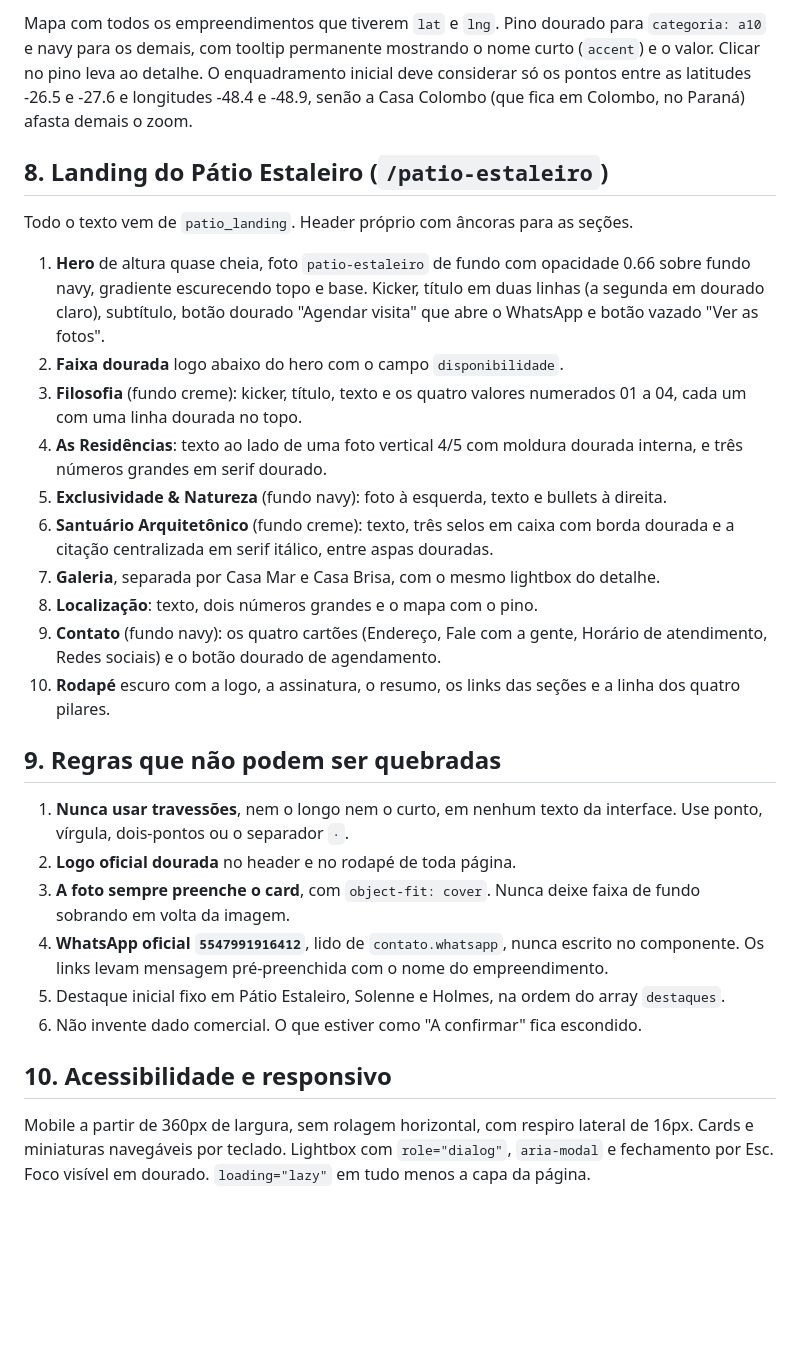
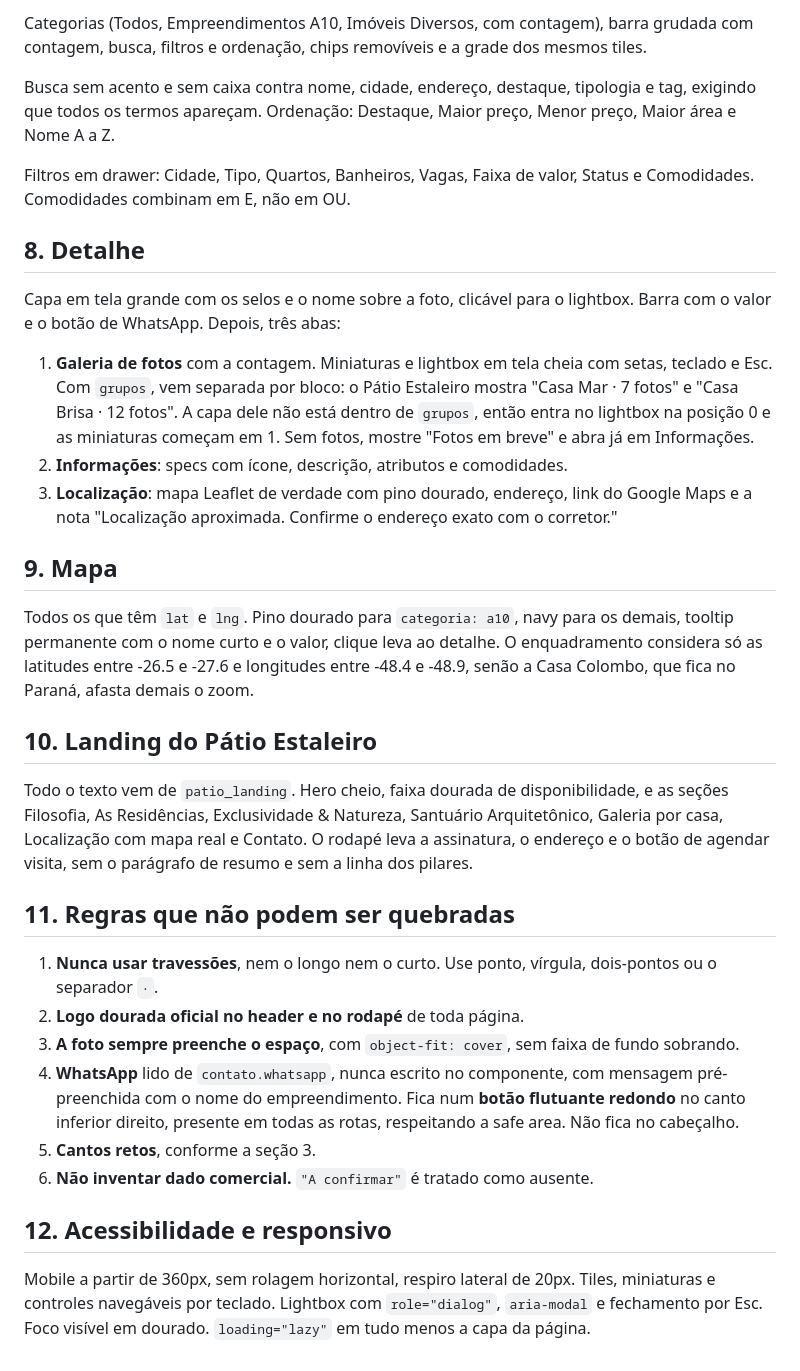
Before and after one commit to joaogstrapa10-cell/sitea10, a Markdown page: LOVABLE_MIGRACAO.md, the part around one of its changes. GitHub-like rendering; blank space fills up the shorter version.

```diff
--- a/LOVABLE_MIGRACAO.md
+++ b/LOVABLE_MIGRACAO.md
@@ -160,49 +135,60 @@ No fim, botão verde de WhatsApp "Falar sobre este empreendimento".
 
-Mapa com todos os empreendimentos que tiverem `lat` e `lng`. Pino dourado para
-`categoria: a10` e navy para os demais, com tooltip permanente mostrando o nome curto
-(`accent`) e o valor. Clicar no pino leva ao detalhe. O enquadramento inicial deve
-considerar só os pontos entre as latitudes -26.5 e -27.6 e longitudes -48.4 e -48.9,
-senão a Casa Colombo (que fica em Colombo, no Paraná) afasta demais o zoom.
+Categorias (Todos, Empreendimentos A10, Imóveis Diversos, com contagem), barra grudada
+com contagem, busca, filtros e ordenação, chips removíveis e a grade dos mesmos tiles.
 
-## 8. Landing do Pátio Estaleiro (`/patio-estaleiro`)
+Busca sem acento e sem caixa contra nome, cidade, endereço, destaque, tipologia e tag,
+exigindo que todos os termos apareçam. Ordenação: Destaque, Maior preço, Menor preço,
+Maior área e Nome A a Z.
 
-Todo o texto vem de `patio_landing`. Header próprio com âncoras para as seções.
+Filtros em drawer: Cidade, Tipo, Quartos, Banheiros, Vagas, Faixa de valor, Status e
+Comodidades. Comodidades combinam em E, não em OU.
 
-1. **Hero** de altura quase cheia, foto `patio-estaleiro` de fundo com opacidade 0.66
-   sobre fundo navy, gradiente escurecendo topo e base. Kicker, título em duas linhas
-   (a segunda em dourado claro), subtítulo, botão dourado "Agendar visita" que abre o
-   WhatsApp e botão vazado "Ver as fotos".
-2. **Faixa dourada** logo abaixo do hero com o campo `disponibilidade`.
-3. **Filosofia** (fundo creme): kicker, título, texto e os quatro valores numerados
-   01 a 04, cada um com uma linha dourada no topo.
-4. **As Residências**: texto ao lado de uma foto vertical 4/5 com moldura dourada
-   interna, e três números grandes em serif dourado.
-5. **Exclusividade & Natureza** (fundo navy): foto à esquerda, texto e bullets à direita.
-6. **Santuário Arquitetônico** (fundo creme): texto, três selos em caixa com borda
-   dourada e a citação centralizada em serif itálico, entre aspas douradas.
-7. **Galeria**, separada por Casa Mar e Casa Brisa, com o mesmo lightbox do detalhe.
-8. **Localização**: texto, dois números grandes e o mapa com o pino.
-9. **Contato** (fundo navy): os quatro cartões (Endereço, Fale com a gente, Horário de
-   atendimento, Redes sociais) e o botão dourado de agendamento.
-10. **Rodapé** escuro com a logo, a assinatura, o resumo, os links das seções e a linha
-    dos quatro pilares.
+## 8. Detalhe
 
-## 9. Regras que não podem ser quebradas
+Capa em tela grande com os selos e o nome sobre a foto, clicável para o lightbox.
+Barra com o valor e o botão de WhatsApp. Depois, três abas:
 
-1. **Nunca usar travessões**, nem o longo nem o curto, em nenhum texto da interface.
-   Use ponto, vírgula, dois-pontos ou o separador `·`.
-2. **Logo oficial dourada** no header e no rodapé de toda página.
-3. **A foto sempre preenche o card**, com `object-fit: cover`. Nunca deixe faixa de
-   fundo sobrando em volta da imagem.
-4. **WhatsApp oficial `5547991916412`**, lido de `contato.whatsapp`, nunca escrito no
-   componente. Os links levam mensagem pré-preenchida com o nome do empreendimento.
-5. Destaque inicial fixo em Pátio Estaleiro, Solenne e Holmes, na ordem do array
-   `destaques`.
-6. Não invente dado comercial. O que estiver como "A confirmar" fica escondido.
+1. **Galeria de fotos** com a contagem. Miniaturas e lightbox em tela cheia com setas,
+   teclado e Esc. Com `grupos`, vem separada por bloco: o Pátio Estaleiro mostra
+   "Casa Mar · 7 fotos" e "Casa Brisa · 12 fotos". A capa dele não está dentro de
+   `grupos`, então entra no lightbox na posição 0 e as miniaturas começam em 1.
+   Sem fotos, mostre "Fotos em breve" e abra já em Informações.
+2. **Informações**: specs com ícone, descrição, atributos e comodidades.
+3. **Localização**: mapa Leaflet de verdade com pino dourado, endereço, link do Google
+   Maps e a nota "Localização aproximada. Confirme o endereço exato com o corretor."
 
-## 10. Acessibilidade e responsivo
+## 9. Mapa
 
-Mobile a partir de 360px de largura, sem rolagem horizontal, com respiro lateral de
-16px. Cards e miniaturas navegáveis por teclado. Lightbox com `role="dialog"`,
-`aria-modal` e fechamento por Esc. Foco visível em dourado.
-`loading="lazy"` em tudo menos a capa da página.
+Todos os que têm `lat` e `lng`. Pino dourado para `categoria: a10`, navy para os
+demais, tooltip permanente com o nome curto e o valor, clique leva ao detalhe. O
+enquadramento considera só as latitudes entre -26.5 e -27.6 e longitudes entre -48.4
+e -48.9, senão a Casa Colombo, que fica no Paraná, afasta demais o zoom.
+
+## 10. Landing do Pátio Estaleiro
+
+Todo o texto vem de `patio_landing`. Hero cheio, faixa dourada de disponibilidade, e
+as seções Filosofia, As Residências, Exclusividade & Natureza, Santuário Arquitetônico,
+Galeria por casa, Localização com mapa real e Contato. O rodapé leva a assinatura, o
+endereço e o botão de agendar visita, sem o parágrafo de resumo e sem a linha dos
+pilares.
+
+## 11. Regras que não podem ser quebradas
+
+1. **Nunca usar travessões**, nem o longo nem o curto. Use ponto, vírgula,
+   dois-pontos ou o separador `·`.
+2. **Logo dourada oficial no header e no rodapé** de toda página.
+3. **A foto sempre preenche o espaço**, com `object-fit: cover`, sem faixa de fundo
+   sobrando.
+4. **WhatsApp** lido de `contato.whatsapp`, nunca escrito no componente, com mensagem
+   pré-preenchida com o nome do empreendimento. Fica num **botão flutuante redondo**
+   no canto inferior direito, presente em todas as rotas, respeitando a safe area. Não
+   fica no cabeçalho.
+5. **Cantos retos**, conforme a seção 3.
+6. **Não inventar dado comercial.** `"A confirmar"` é tratado como ausente.
+
+## 12. Acessibilidade e responsivo
+
+Mobile a partir de 360px, sem rolagem horizontal, respiro lateral de 20px. Tiles,
+miniaturas e controles navegáveis por teclado. Lightbox com `role="dialog"`,
+`aria-modal` e fechamento por Esc. Foco visível em dourado. `loading="lazy"` em tudo
+menos a capa da página.
```
Also changed, not shown: other parts of LOVABLE_MIGRACAO.md (+85 -110 lines).
